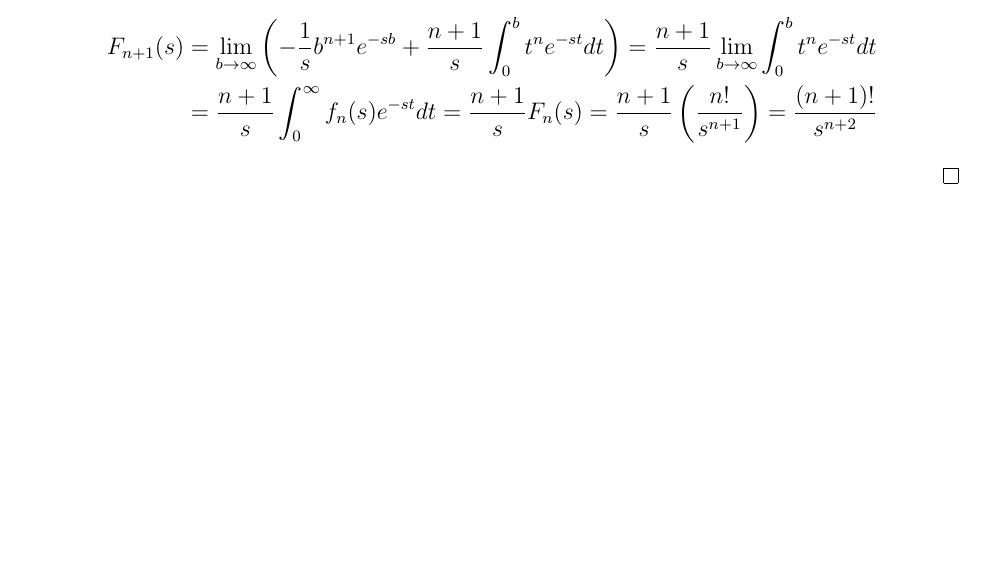
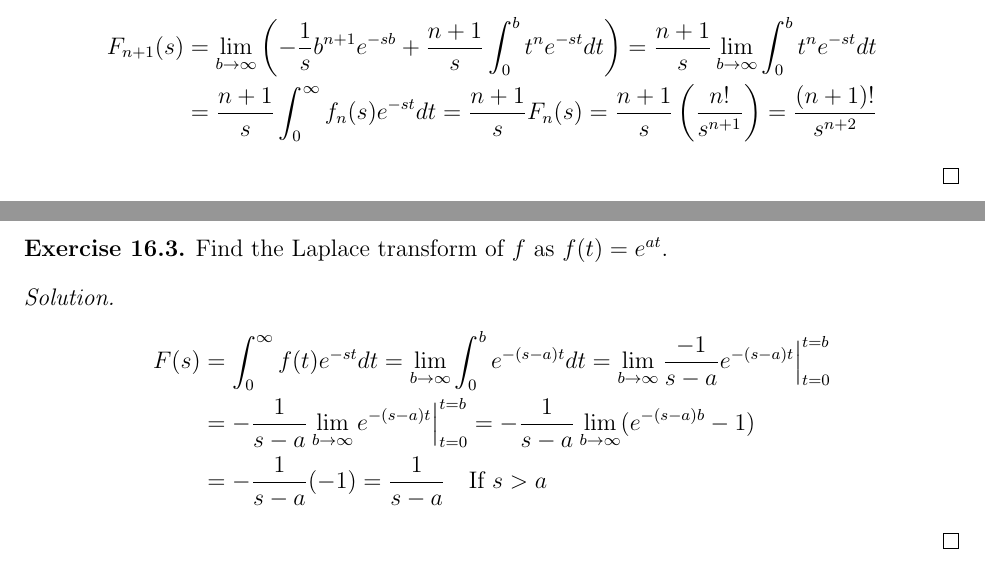
Before and after one commit to griffin-lora/Differential_Equations_Notes, a LaTeX document (lecture_15.tex): part of page 3 of 3 before the commit and two parts of pages 3 and 4 of 4 after it, the two joined at a grey line, cut so that both start at the same text, the shorter picture padded with empty space. Compiled offline with pdfLaTeX.

Commit message:
add missed note

```diff
--- a/lecture_15.tex
+++ b/lecture_15.tex
@@ -198,4 +198,19 @@ Notice that $1 = t^0$ and $t = t^1$, this motivates the following lemma.
     \end{align*}
 \end{proof}
 
+\begin{exercise}
+    Find the Laplace transform of $f$ as $f(t) = e^{at}$.
+\end{exercise}
+\begin{solution}
+    \begin{align*}
+        F(s)
+        &= \int_0^\infty f(t)e^{-st}dt
+        = \lim_{b\to\infty} \int_0^b e^{-(s - a)t}dt
+        = \lim_{b\to\infty} \frac{-1}{s - a} e^{-(s - a)t}\Big|_{t = 0}^{t = b} \\
+        &= -\frac{1}{s - a} \lim_{b\to\infty} e^{-(s - a)t}\Big|_{t = 0}^{t = b}
+        = -\frac{1}{s - a} \lim_{b\to\infty} (e^{-(s - a)b} - 1) \\
+        &= -\frac{1}{s - a}(-1) = \frac{1}{s - a} \quad \text{If $s > a$}
+    \end{align*}
+\end{solution}
+
 \end{document}
```
